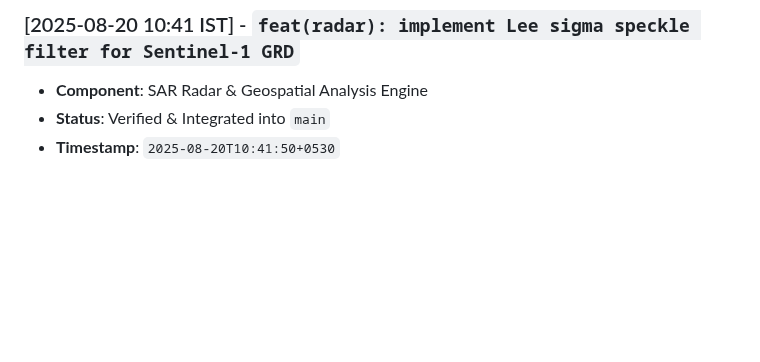
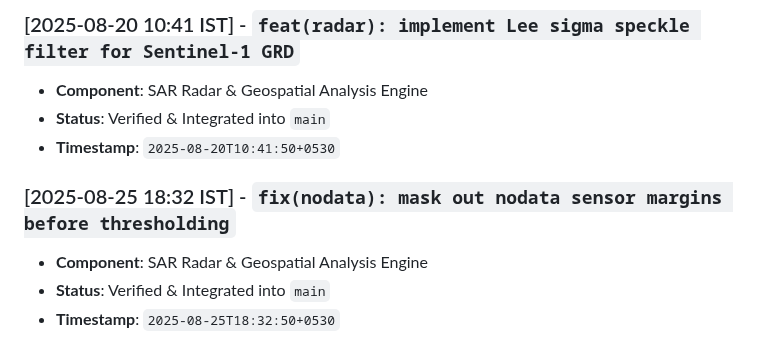
Before and after one commit to abdullah00ashraf/sentinel-hufp-v7, a Markdown page: docs/RADAR_PIPELINE_LOG.md, the part around the change. Drawn GitHub-style; blank space fills up the shorter version.

Commit message:
fix(nodata): mask out nodata sensor margins before thresholding

```diff
--- a/docs/RADAR_PIPELINE_LOG.md
+++ b/docs/RADAR_PIPELINE_LOG.md
@@ -153,3 +153,8 @@ This document tracks verified architectural iterations, feature additions, and p
 - **Component**: SAR Radar & Geospatial Analysis Engine
 - **Status**: Verified & Integrated into `main`
 - **Timestamp**: `2025-08-20T10:41:50+0530`
+
+### [2025-08-25 18:32 IST] - `fix(nodata): mask out nodata sensor margins before thresholding`
+- **Component**: SAR Radar & Geospatial Analysis Engine
+- **Status**: Verified & Integrated into `main`
+- **Timestamp**: `2025-08-25T18:32:50+0530`
```
